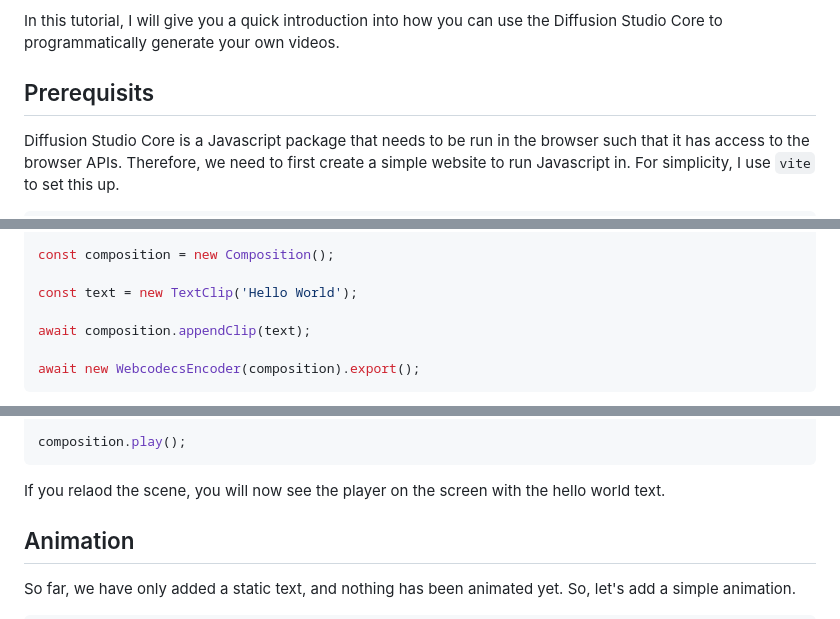
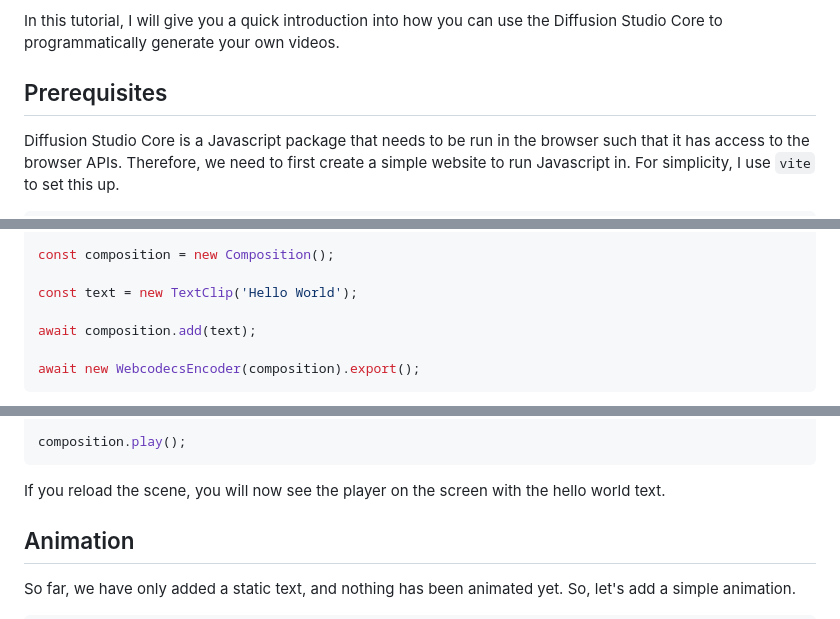
Before and after one commit to Matze99/basic-tutorial-diffusion-studio-core, a Markdown page: README.md, 3 parts joined by grey strips. Rendered like a GitHub page.

Commit message:
spelling

````diff
--- a/README.md
+++ b/README.md
@@ -5,7 +5,7 @@ Diffusion Studio core is perfect for these use cases.
 
 In this tutorial, I will give you a quick introduction into how you can use the Diffusion Studio Core to programmatically generate your own videos.
 
-## Prerequisits
+## Prerequisites
 
 Diffusion Studio Core is a Javascript package that needs to be run in the browser such that it has access to the browser APIs.
 Therefore, we need to first create a simple website to run Javascript in. For simplicity, I use `vite` to set this up.
@@ -34,7 +34,7 @@ const composition = new Composition();
 
 const text = new TextClip('Hello World');
 
-await composition.appendClip(text);
+await composition.add(text);
 
 await new WebcodecsEncoder(composition).export();
 ```
@@ -101,7 +101,7 @@ player.style.transformOrigin = 'center';
 
 composition.play();
 ```
-If you relaod the scene, you will now see the player on the screen with the hello world text.
+If you reload the scene, you will now see the player on the screen with the hello world text.
 
 ## Animation
 So far, we have only added a static text, and nothing has been animated yet. So, let's add a simple animation.
````
Also changed, not shown: other parts of README.md (+1 -1 lines).
